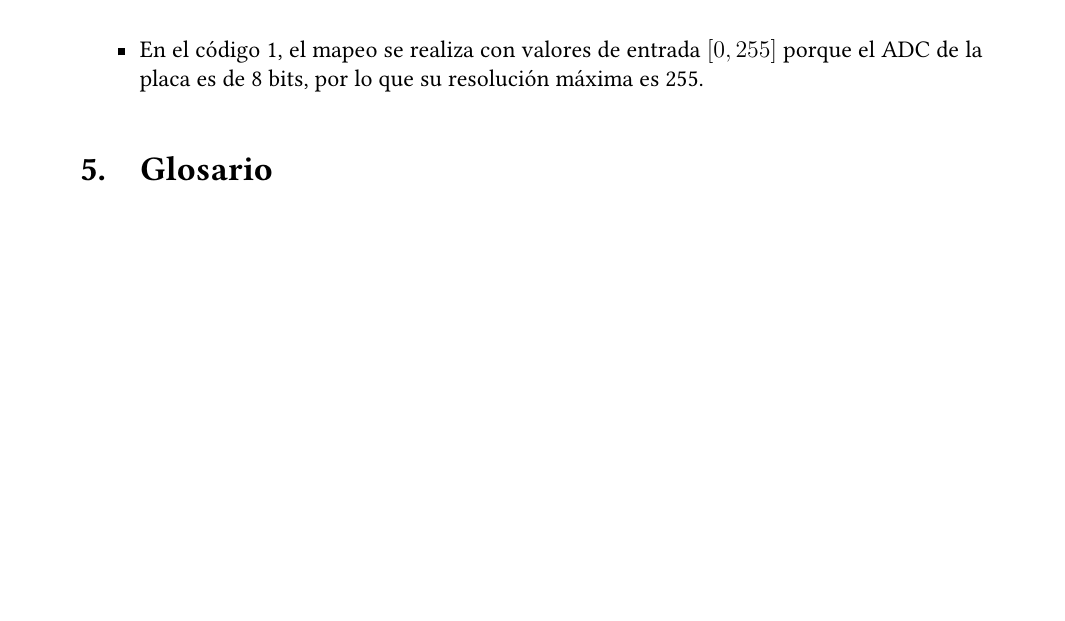
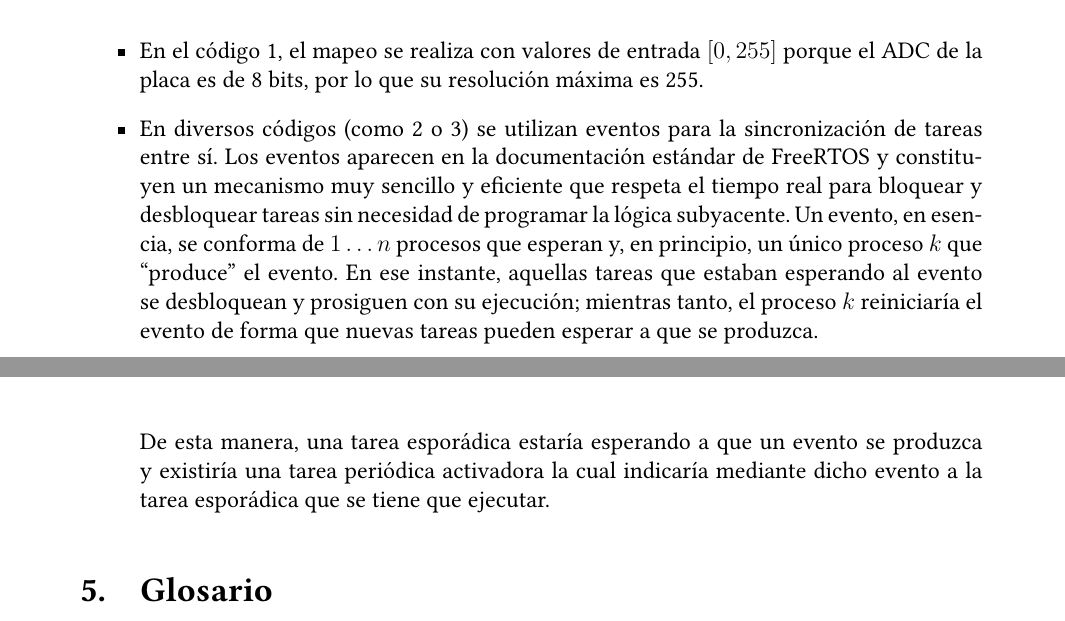
Before and after one commit to alfonsodiezramirez-upm/STRD, a LaTeX thesis (main.tex, which reads content/2/node1.tex, content/3/explanations.tex): part of page 10 of 23 before the commit and two parts of pages 11 and 12 of 24 after it, the two joined at a grey line, cut so that both start at the same text, the shorter picture padded with empty space. The pictures show the PDF file main.pdf that the author committed with the source.

Commit message:
brake: added task

```diff
--- a/content/2/node1.tex
+++ b/content/2/node1.tex
@@ -33,3 +33,9 @@ la frenada ha cambiado, se actualiza el objeto protegido y se notifica a la tare
 esporádica que puede continuar su ejecución (líneas 158 -- 161); finalmente, se
 envía el valor de la nueva distancia por el CANBus (línea 162) y se programa la
 siguiente ejecución $\numprint[ms]{300}$ después del instante de activación (línea 163).
+
+La tarea esporádica \texttt{Freno} viene definida por el código \ref{lst:braketask}:
+
+\lstinputlisting[style=C,caption={Tarea periódica que controla la intensidad de la frenada.},label={lst:braketask},linerange={167-224},firstnumber=167]{source-code/node1/Src/main.c}
+
+Dicha tarea espera a que se le notifique que se ha de ejecutar (línea 180) y después accede
--- a/content/3/explanations.tex
+++ b/content/3/explanations.tex
@@ -2,4 +2,18 @@
   \item En el código \ref{lst:speedtask}, el mapeo se realiza con valores
         de entrada $\left[0, 255\right]$ porque el ADC de la placa
         es de 8 bits, por lo que su resolución máxima es 255.
+  \item En diversos códigos (como \ref{lst:distancetask} o \ref{lst:braketask}) se
+        utilizan eventos para la sincronización de tareas entre sí. Los eventos
+        aparecen en la documentación estándar de FreeRTOS y constituyen un mecanismo
+        muy sencillo y eficiente que respeta el tiempo real para bloquear y desbloquear
+        tareas sin necesidad de programar la lógica subyacente. Un evento, en esencia,
+        se conforma de $1 \dots n$ procesos que esperan y, en principio, un único proceso
+        $k$ que ``produce'' el evento. En ese instante, aquellas tareas que estaban
+        esperando al evento se desbloquean y prosiguen con su ejecución; mientras tanto,
+        el proceso $k$ reiniciaría el evento de forma que nuevas tareas pueden esperar
+        a que se produzca.
+
+        De esta manera, una tarea esporádica estaría esperando a que un evento se
+        produzca y existiría una tarea periódica activadora la cual indicaría
+        mediante dicho evento a la tarea esporádica que se tiene que ejecutar.
 \end{itemize}
```
Also changed, not shown: main.pdf, content/2/node1.tex (5 more changed lines).
